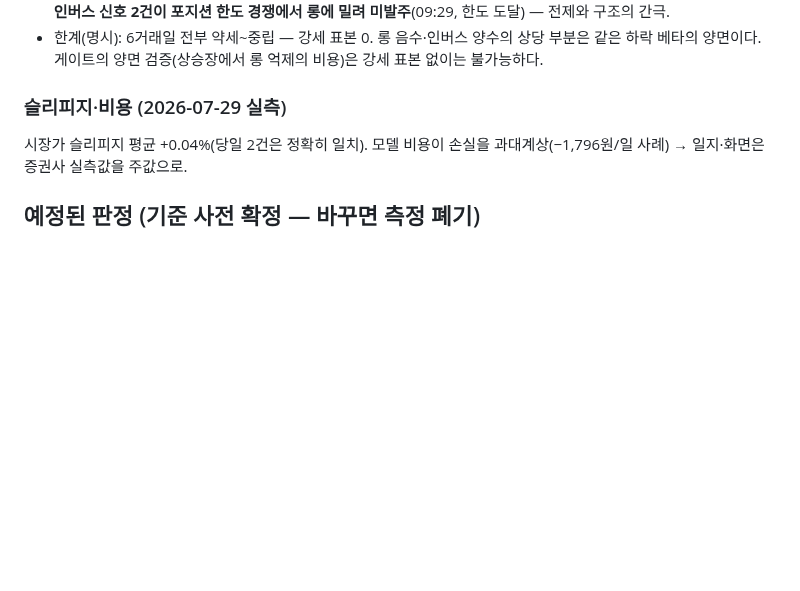
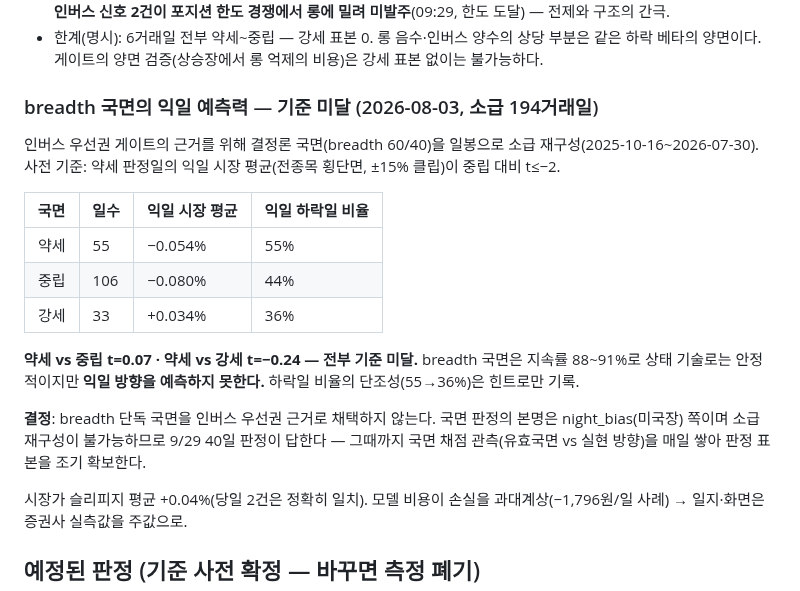
Before and after one commit to teenfo/hosub-mcp, a Markdown page: docs/trading/measurement.md, the part around the change. Rendered like a GitHub page; blank space fills up the shorter version.

Commit message:
docs: breadth 국면 익일 예측력 소급 194일 — 기준 미달 기록
약세 vs 중립 t=0.07 — breadth 국면은 지속률 88~91%의 안정적 상태 기술이나
익일 방향 예측력은 없다. 인버스 우선권 근거로 미채택. night_bias 검증
(9/29)이 국면 판정의 본명 — 국면 채점 관측을 매일 쌓아 표본 조기 확보.

Co-Authored-By: Claude Fable 5 <noreply@anthropic.com>
Claude-Session: https://claude.ai/code/session_01Eod74mhE4T5sPUV8xA9pfc

```diff
--- a/docs/trading/measurement.md
+++ b/docs/trading/measurement.md
@@ -150,7 +150,26 @@ observed_at=수급 확정일 17:30 고정, API 콜 0). **max_tier=collect 는
   상당 부분은 같은 하락 베타의 양면이다. 게이트의 양면 검증(상승장에서
   롱 억제의 비용)은 강세 표본 없이는 불가능하다.
 
-### 슬리피지·비용 (2026-07-29 실측)
+### breadth 국면의 익일 예측력 — 기준 미달 (2026-08-03, 소급 194거래일)
+
+인버스 우선권 게이트의 근거를 위해 결정론 국면(breadth 60/40)을 일봉으로
+소급 재구성(2025-10-16~2026-07-30). 사전 기준: 약세 판정일의 익일 시장
+평균(전종목 횡단면, ±15% 클립)이 중립 대비 t≤−2.
+
+| 국면 | 일수 | 익일 시장 평균 | 익일 하락일 비율 |
+|---|---|---|---|
+| 약세 | 55 | −0.054% | 55% |
+| 중립 | 106 | −0.080% | 44% |
+| 강세 | 33 | +0.034% | 36% |
+
+**약세 vs 중립 t=0.07 · 약세 vs 강세 t=−0.24 — 전부 기준 미달.** breadth
+국면은 지속률 88~91%로 상태 기술로는 안정적이지만 **익일 방향을 예측하지
+못한다.** 하락일 비율의 단조성(55→36%)은 힌트로만 기록.
+
+**결정**: breadth 단독 국면을 인버스 우선권 근거로 채택하지 않는다. 국면
+판정의 본명은 night_bias(미국장) 쪽이며 소급 재구성이 불가능하므로 9/29
+40일 판정이 답한다 — 그때까지 국면 채점 관측(유효국면 vs 실현 방향)을
+매일 쌓아 판정 표본을 조기 확보한다.
 
 시장가 슬리피지 평균 +0.04%(당일 2건은 정확히 일치). 모델 비용이 손실을
 과대계상(−1,796원/일 사례) → 일지·화면은 증권사 실측값을 주값으로.
```
